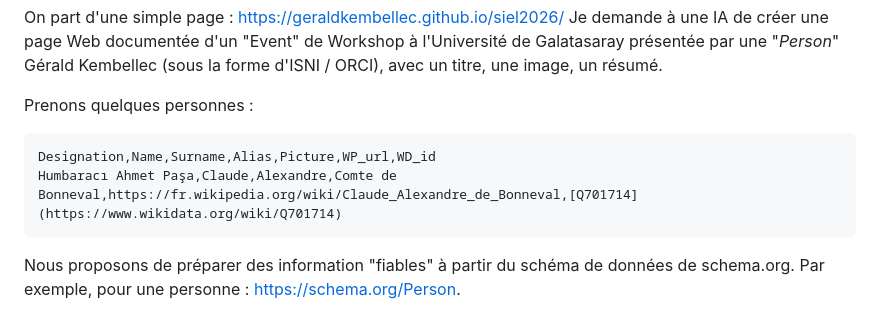
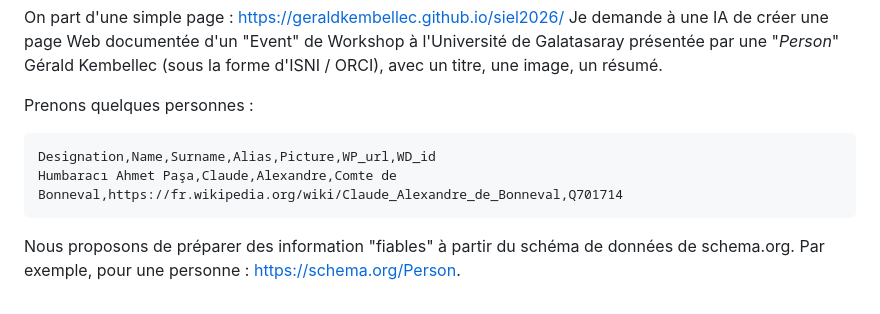
Before and after one commit to geraldkembellec/galatasaray-2026, a Markdown page: README.md, the part around the change. GitHub-like rendering.

````diff
--- a/README.md
+++ b/README.md
@@ -28,7 +28,7 @@ Je demande à une IA de créer une page Web documentée d'un "Event" de Workshop
 Prenons quelques personnes :
 ```CSV
 Designation,Name,Surname,Alias,Picture,WP_url,WD_id
-Humbaracı Ahmet Paşa,Claude,Alexandre,Comte de Bonneval,https://fr.wikipedia.org/wiki/Claude_Alexandre_de_Bonneval,[Q701714](https://www.wikidata.org/wiki/Q701714)
+Humbaracı Ahmet Paşa,Claude,Alexandre,Comte de Bonneval,https://fr.wikipedia.org/wiki/Claude_Alexandre_de_Bonneval,Q701714
 ```
 
 Nous proposons de préparer des information "fiables" à partir du schéma de données de schema.org.
````
